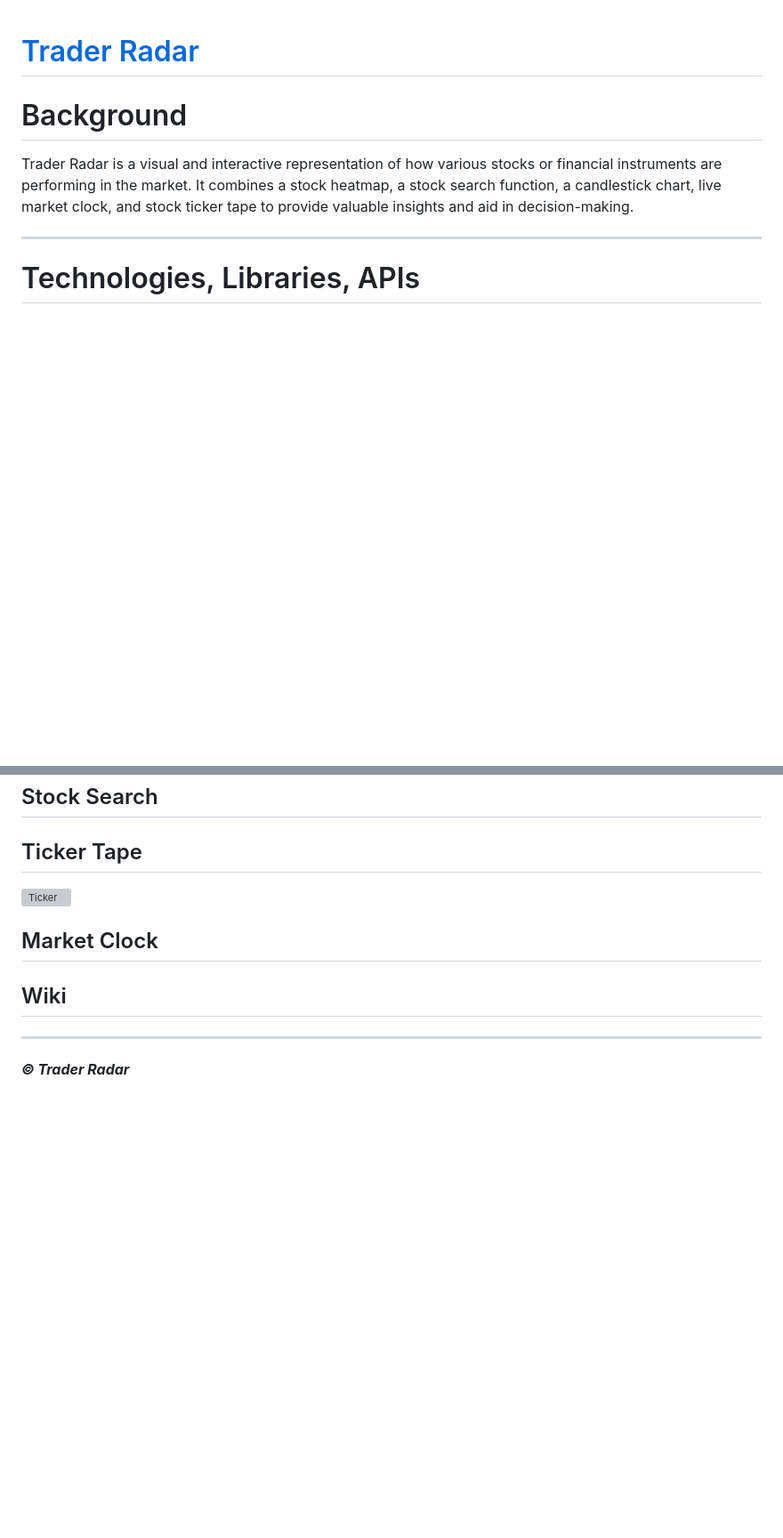
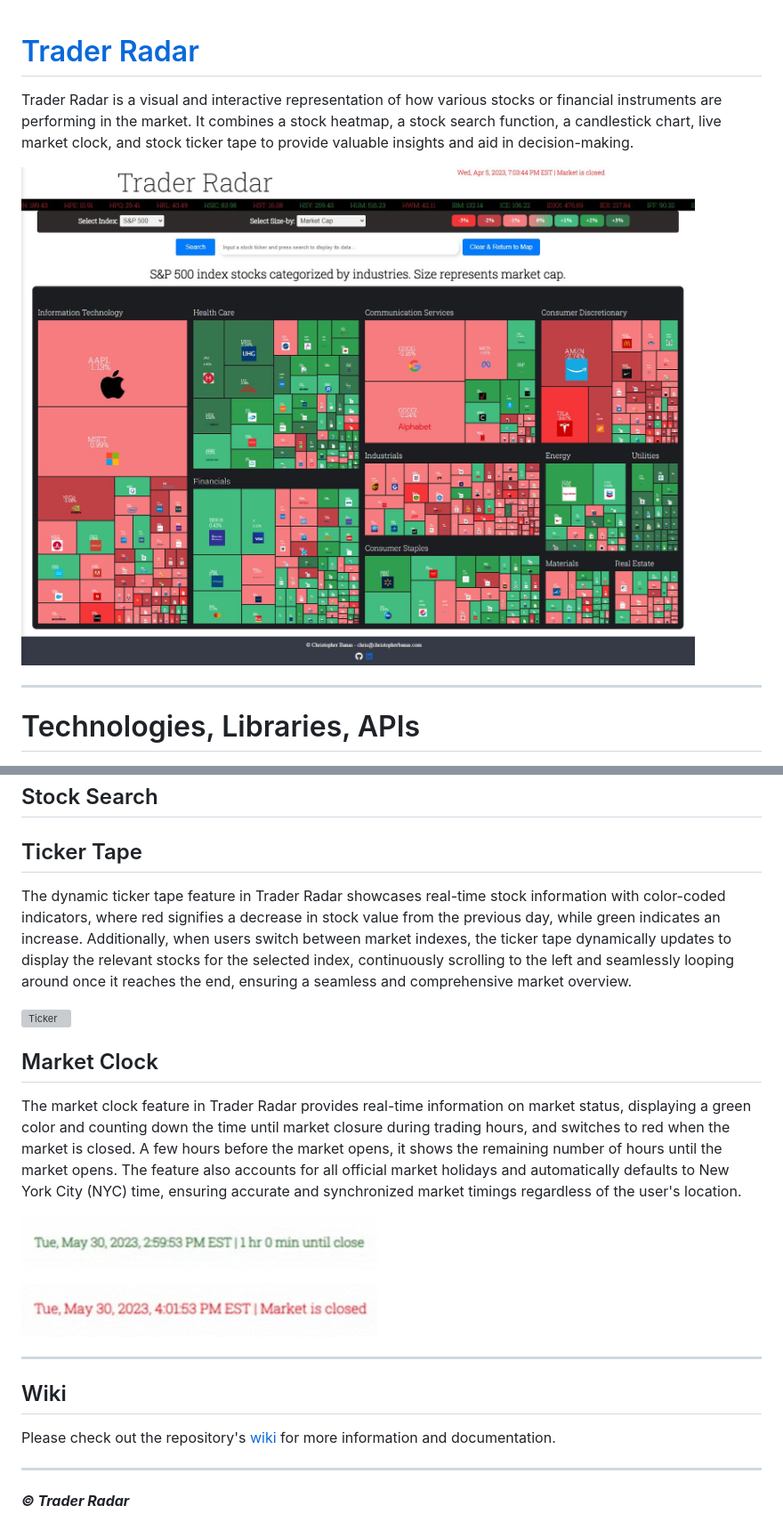
Before and after one commit to chrisbanas/trader_radar, a Markdown page: README.md, 2 parts joined by grey strips. Shown: that part at 89% size. Drawn GitHub-style; pictures changed too: assets/clock-green.gif (added), assets/clock-red.gif (added); blank space fills up the shorter version; grey boxes are pictures that could not be loaded.

```diff
--- a/README.md
+++ b/README.md
@@ -2,11 +2,9 @@
     <a href="https://www.traderradar.net/" style="text-decoration: none; color: inherit;">Trader Radar</a>
 </h1>
 
- <!-- ![Home Page](./assets/trader_radar_home.JPG) -->
+Trader Radar is a visual and interactive representation of how various stocks or financial instruments are performing in the market. It combines a stock heatmap, a stock search function, a candlestick chart, live market clock, and stock ticker tape to provide valuable insights and aid in decision-making.
 
-# Background
-
-Trader Radar is a visual and interactive representation of how various stocks or financial instruments are performing in the market. It combines a stock heatmap, a stock search function, a candlestick chart, live market clock, and stock ticker tape to provide valuable insights and aid in decision-making.
+ ![Home Page](./assets/trader_radar_home.JPG)
 
 ---------------------
 
@@ -98,13 +96,23 @@ The chart shows the daily low, high, open, and close of a stock. Each “candle
 
 ## Ticker Tape
 
+The dynamic ticker tape feature in Trader Radar showcases real-time stock information with color-coded indicators, where red signifies a decrease in stock value from the previous day, while green indicates an increase. Additionally, when users switch between market indexes, the ticker tape dynamically updates to display the relevant stocks for the selected index, continuously scrolling to the left and seamlessly looping around once it reaches the end, ensuring a seamless and comprehensive market overview.
+
 ![Ticker](./assets/ticker.gif)
 
 ## Market Clock
 
+The market clock feature in Trader Radar provides real-time information on market status, displaying a green color and counting down the time until market closure during trading hours, and switches to red when the market is closed. A few hours before the market opens, it shows the remaining number of hours until the market opens. The feature also accounts for all official market holidays and automatically defaults to New York City (NYC) time, ensuring accurate and synchronized market timings regardless of the user's location.
+
+![Clock Open](./assets/clock-green.gif)
+
+![Clock Closed](./assets/clock-red.gif)
+
+---------------------
 
 ## Wiki
 
+Please check out the repository's [wiki](https://github.com/chrisbanas/trader_radar/wiki) for more information and documentation.
 
 
 ---------------------
```
Also changed, not shown: other parts of README.md (+1 -1 lines).
